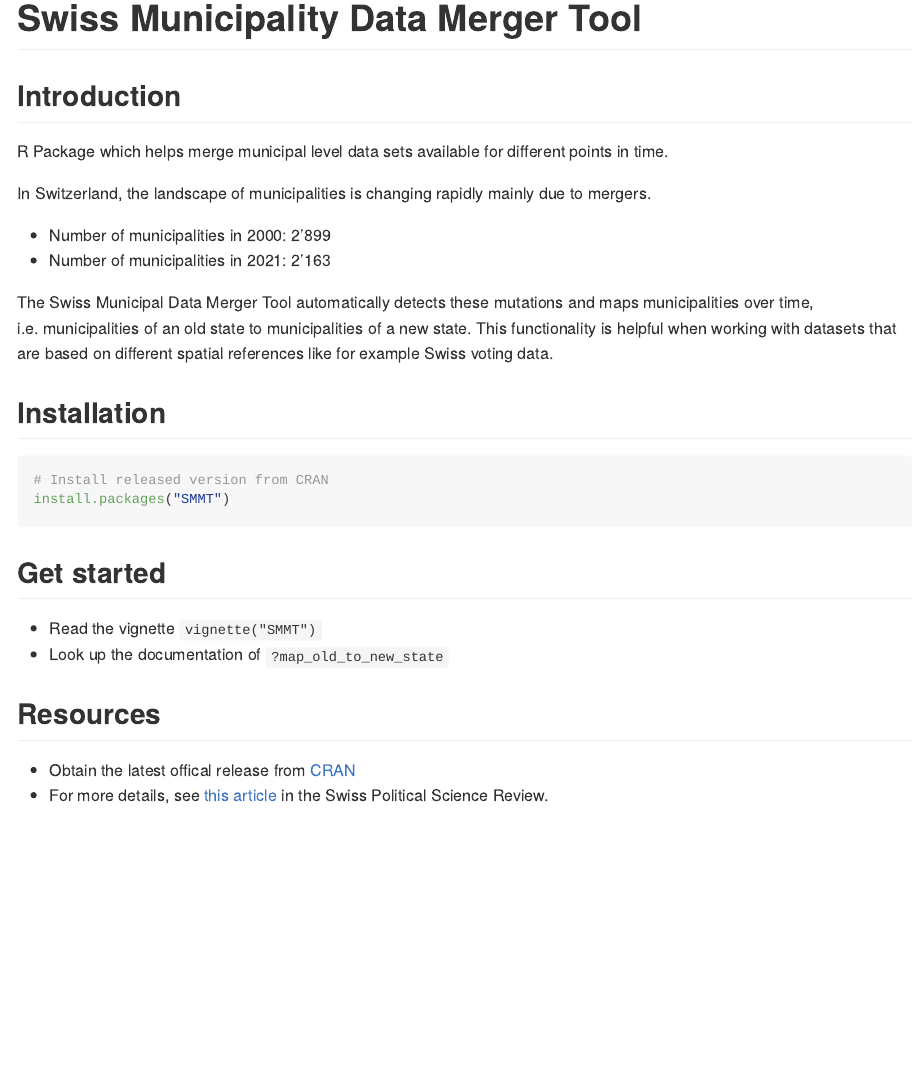
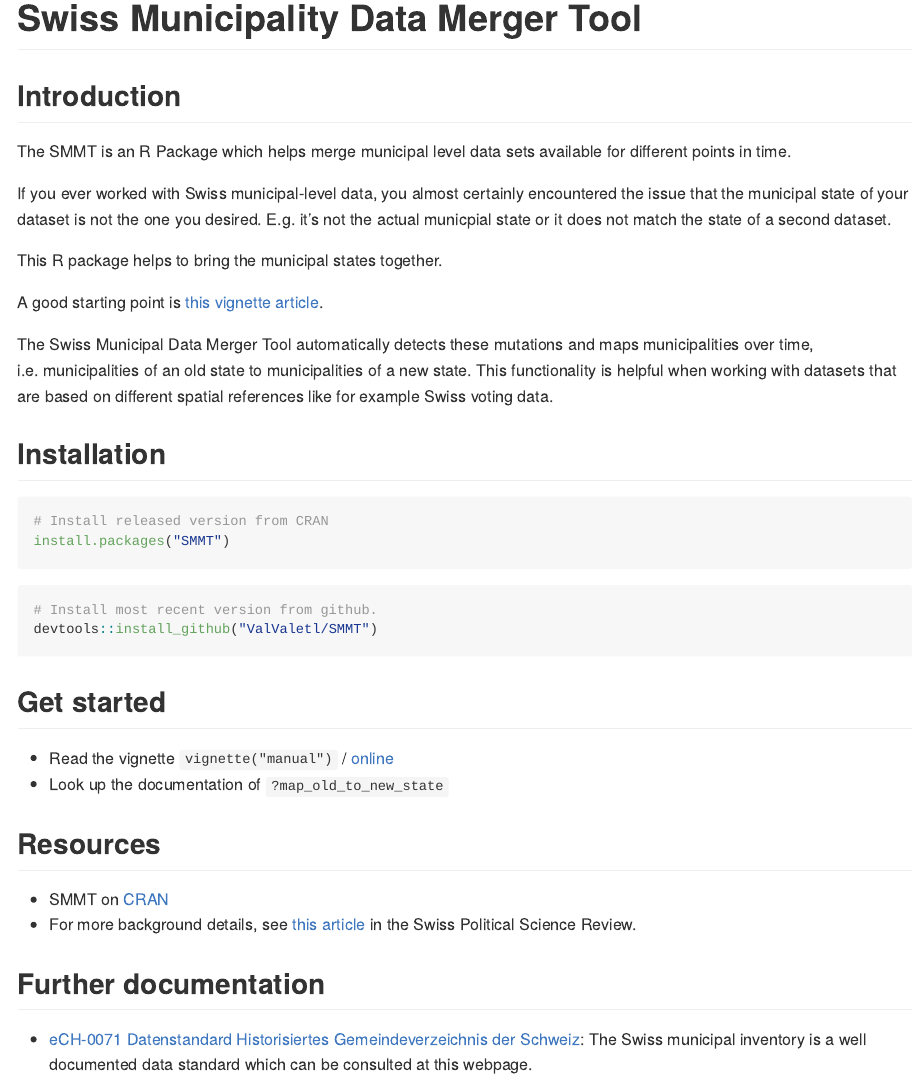
Before and after one commit to ValValetl/SMMT, an R Markdown document (readme.Rmd): the page in a window 1100 px wide, from its top. The pictures show the output file readme.md that the author committed with the source, drawn offline in the style of GitHub.

Commit message:
add documentation

````diff
--- a/readme.Rmd
+++ b/readme.Rmd
@@ -16,14 +16,17 @@
 
 ## Introduction
 
-R Package which helps merge municipal level data sets available for different points in time.
+The SMMT is an R Package which helps merge municipal level data sets available for different points in time.
 
-In Switzerland, the landscape of municipalities is changing rapidly mainly due to mergers.
+If you ever worked with Swiss municipal-level data, you almost certainly encountered the issue that the municipal state of your dataset is not the one you desired. E.g. it's not the actual municpial state or it does not match the state of a second dataset.
 
-* Number of municipalities in 2000: 2'899
-* Number of municipalities in 2021: 2'163
+This R package helps to bring the municipal states together.
+
+A good starting point is [this vignette article](https://smmt.valentinknechtl.ch/articles/manual.html).
+
 
 The Swiss Municipal Data Merger Tool automatically detects these mutations and maps municipalities over time, i.e. municipalities of an old state to municipalities of a new state. This functionality is helpful when working with datasets that are based on different spatial references like for example Swiss voting data.
+
 
 ## Installation
 
@@ -32,12 +35,21 @@
 install.packages("SMMT")
 ```
 
+```{r, eval = FALSE}
+# Install most recent version from github.
+devtools::install_github("ValValetl/SMMT")
+```
+
 ## Get started
 
-* Read the vignette  `vignette("manual")`
+* Read the vignette  `vignette("manual")` / [online](https://smmt.valentinknechtl.ch/articles/manual.html)
 * Look up the documentation of `?map_old_to_new_state`
 
 ## Resources
 
-* Obtain the latest offical release from [CRAN](https://cran.r-project.org/package=SMMT)
-* For more details, see [this article](https://onlinelibrary.wiley.com/doi/full/10.1111/spsr.12487) in the Swiss Political Science Review.
+* SMMT on [CRAN](https://cran.r-project.org/package=SMMT)
+* For more background details, see [this article](https://onlinelibrary.wiley.com/doi/full/10.1111/spsr.12487) in the Swiss Political Science Review.
+
+## Further documentation
+
+* [eCH-0071 Datenstandard Historisiertes Gemeindeverzeichnis der Schweiz](https://ech.ch/de/standards/60121): The Swiss municipal inventory is a well documented data standard which can be consulted at this webpage.
````
Also changed, not shown: readme.md.
